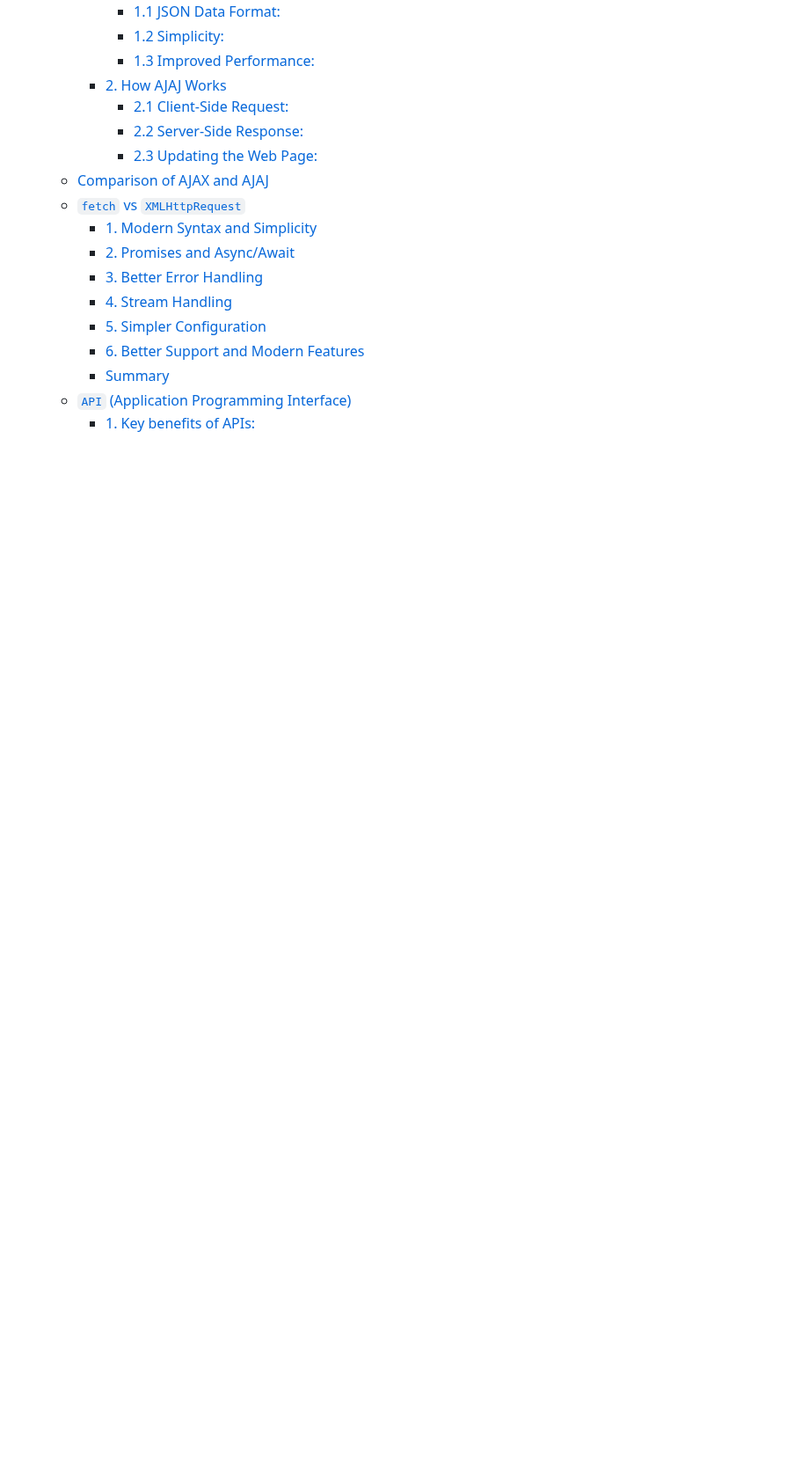
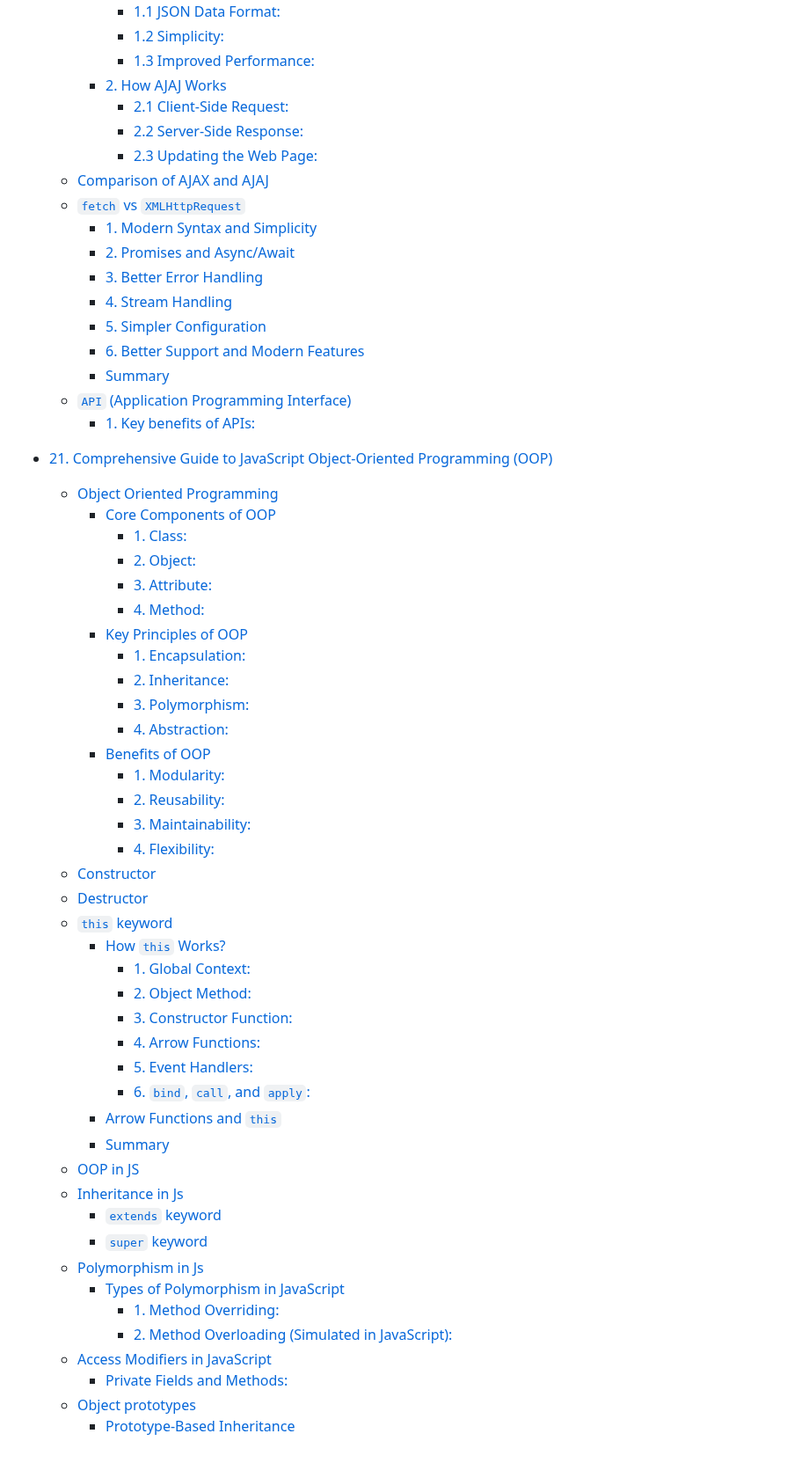
Before and after one commit to sameerkatija/web-development-notes, a Markdown page: 0-webdevExpress/Notes/README.md, the part around the change. Shown at 88% size. Drawn GitHub-style; blank space fills up the shorter version.

```diff
--- a/0-webdevExpress/Notes/README.md
+++ b/0-webdevExpress/Notes/README.md
@@ -703,3 +703,46 @@
     - [Summary](./20-WEB-PROTOCOLS.md#summary-3)
   - [`API` (Application Programming Interface)](./20-WEB-PROTOCOLS.md#api-application-programming-interface)
     - [1. Key benefits of APIs:](./20-WEB-PROTOCOLS.md#1-key-benefits-of-apis)
+
+- [21. Comprehensive Guide to JavaScript Object-Oriented Programming (OOP)](./21-JS-OOP.md#comprehensive-guide-to-javascript-object-oriented-programming-oop)
+
+  - [Object Oriented Programming](./21-JS-OOP.md#object-oriented-programming)
+    - [Core Components of OOP](./21-JS-OOP.md#core-components-of-oop)
+      - [1. Class:](./21-JS-OOP.md#1-class)
+      - [2. Object:](./21-JS-OOP.md#2-object)
+      - [3. Attribute:](./21-JS-OOP.md#3-attribute)
+      - [4. Method:](./21-JS-OOP.md#4-method)
+    - [Key Principles of OOP](./21-JS-OOP.md#key-principles-of-oop)
+      - [1. Encapsulation:](./21-JS-OOP.md#1-encapsulation)
+      - [2. Inheritance:](./21-JS-OOP.md#2-inheritance)
+      - [3. Polymorphism:](./21-JS-OOP.md#3-polymorphism)
+      - [4. Abstraction:](./21-JS-OOP.md#4-abstraction)
+    - [Benefits of OOP](./21-JS-OOP.md#benefits-of-oop)
+      - [1. Modularity:](./21-JS-OOP.md#1-modularity)
+      - [2. Reusability:](./21-JS-OOP.md#2-reusability)
+      - [3. Maintainability:](./21-JS-OOP.md#3-maintainability)
+      - [4. Flexibility:](./21-JS-OOP.md#4-flexibility)
+  - [Constructor](./21-JS-OOP.md#constructor)
+  - [Destructor](./21-JS-OOP.md#destructor)
+  - [`this` keyword](./21-JS-OOP.md#this-keyword)
+    - [How `this` Works?](./21-JS-OOP.md#how-this-works)
+      - [1. Global Context:](./21-JS-OOP.md#1-global-context)
+      - [2. Object Method:](./21-JS-OOP.md#2-object-method)
+      - [3. Constructor Function:](./21-JS-OOP.md#3-constructor-function)
+      - [4. Arrow Functions:](./21-JS-OOP.md#4-arrow-functions)
+      - [5. Event Handlers:](./21-JS-OOP.md#5-event-handlers)
+      - [6. `bind`, `call`, and `apply`:](./21-JS-OOP.md#6-bind-call-and-apply)
+    - [Arrow Functions and `this`](./21-JS-OOP.md#arrow-functions-and-this)
+    - [Summary](./21-JS-OOP.md#summary)
+  - [OOP in JS](./21-JS-OOP.md#oop-in-js)
+  - [Inheritance in Js](./21-JS-OOP.md#inheritance-in-js)
+    - [`extends` keyword](./21-JS-OOP.md#extends-keyword)
+    - [`super` keyword](./21-JS-OOP.md#super-keyword)
+  - [Polymorphism in Js](./21-JS-OOP.md#polymorphism-in-js)
+    - [Types of Polymorphism in JavaScript](./21-JS-OOP.md#types-of-polymorphism-in-javascript)
+      - [1. Method Overriding:](./21-JS-OOP.md#1-method-overriding)
+      - [2. Method Overloading (Simulated in JavaScript):](./21-JS-OOP.md#2-method-overloading-simulated-in-javascript)
+  - [Access Modifiers in JavaScript](./21-JS-OOP.md#access-modifiers-in-javascript)
+    - [Private Fields and Methods:](./21-JS-OOP.md#private-fields-and-methods)
+  - [Object prototypes](./21-JS-OOP.md#object-prototypes)
+    - [Prototype-Based Inheritance](./21-JS-OOP.md#prototype-based-inheritance)
```
Also changed, not shown: 0-webdevExpress/Notes/21-JS-OOP.md (added, +454 -0 lines).
